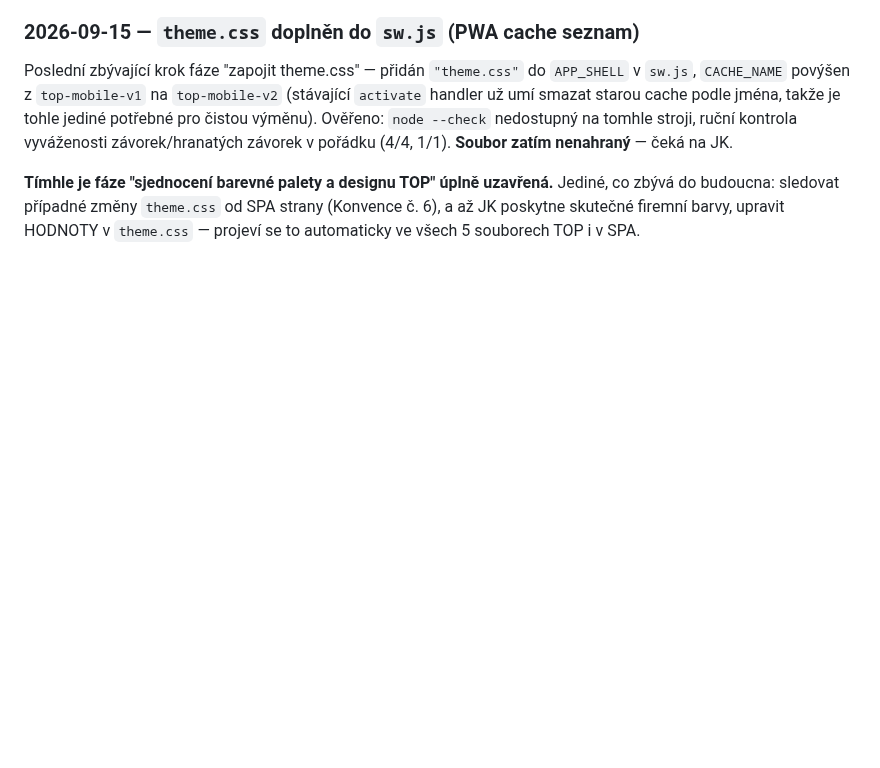
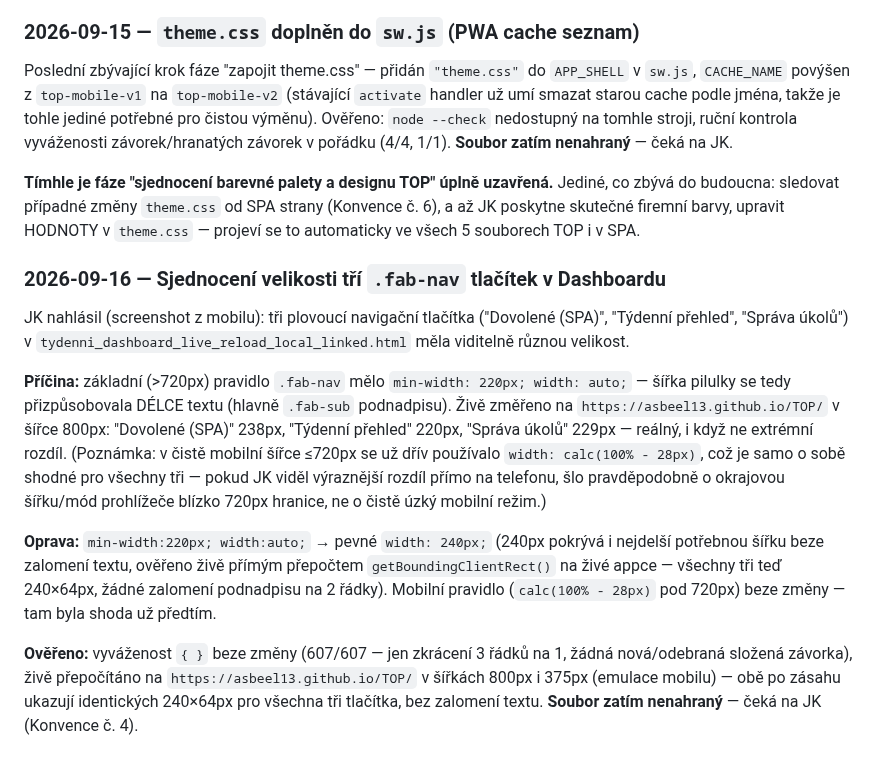
Before and after one commit to Asbeel13/TOP, a Markdown page: CLAUDE.md, the part around the change. Drawn GitHub-style; blank space fills up the shorter version.

Commit message:
Zapsat sjednoceni velikosti tri .fab-nav tlacitek v Dashboardu
Zaznam duvodu a overeni opravy (pevna sirka 240px misto auto podle
delky textu) - kodovy soubor ceka na nahrani JK dle Konvence c. 4.

Co-Authored-By: Claude Sonnet 5 <noreply@anthropic.com>

```diff
--- a/CLAUDE.md
+++ b/CLAUDE.md
@@ -2205,3 +2205,35 @@ uzavřená.** Jediné, co zbývá do budoucna: sledovat případné změny
 `theme.css` od SPA strany (Konvence č. 6), a až JK poskytne skutečné
 firemní barvy, upravit HODNOTY v `theme.css` — projeví se to
 automaticky ve všech 5 souborech TOP i v SPA.
+
+### 2026-09-16 — Sjednocení velikosti tří `.fab-nav` tlačítek v Dashboardu
+
+JK nahlásil (screenshot z mobilu): tři plovoucí navigační tlačítka
+("Dovolené (SPA)", "Týdenní přehled", "Správa úkolů") v
+`tydenni_dashboard_live_reload_local_linked.html` měla viditelně
+různou velikost.
+
+**Příčina:** základní (>720px) pravidlo `.fab-nav` mělo `min-width:
+220px; width: auto;` — šířka pilulky se tedy přizpůsobovala DÉLCE
+textu (hlavně `.fab-sub` podnadpisu). Živě změřeno na
+`https://asbeel13.github.io/TOP/` v šířce 800px: "Dovolené (SPA)"
+238px, "Týdenní přehled" 220px, "Správa úkolů" 229px — reálný, i když
+ne extrémní rozdíl. (Poznámka: v čistě mobilní šířce ≤720px se už
+dřív používalo `width: calc(100% - 28px)`, což je samo o sobě shodné
+pro všechny tři — pokud JK viděl výraznější rozdíl přímo na telefonu,
+šlo pravděpodobně o okrajovou šířku/mód prohlížeče blízko 720px
+hranice, ne o čistě úzký mobilní režim.)
+
+**Oprava:** `min-width:220px; width:auto;` → pevné `width: 240px;`
+(240px pokrývá i nejdelší potřebnou šířku beze zalomení textu,
+ověřeno živě přímým přepočtem `getBoundingClientRect()` na živé
+appce — všechny tři teď 240×64px, žádné zalomení podnadpisu na 2
+řádky). Mobilní pravidlo (`calc(100% - 28px)` pod 720px) beze změny —
+tam byla shoda už předtím.
+
+**Ověřeno:** vyváženost `{ }` beze změny (607/607 — jen zkrácení 3
+řádků na 1, žádná nová/odebraná složená závorka), živě přepočítáno na
+`https://asbeel13.github.io/TOP/` v šířkách 800px i 375px (emulace
+mobilu) — obě po zásahu ukazují identických 240×64px pro všechna tři
+tlačítka, bez zalomení textu. **Soubor zatím nenahraný** — čeká na JK
+(Konvence č. 4).
```
